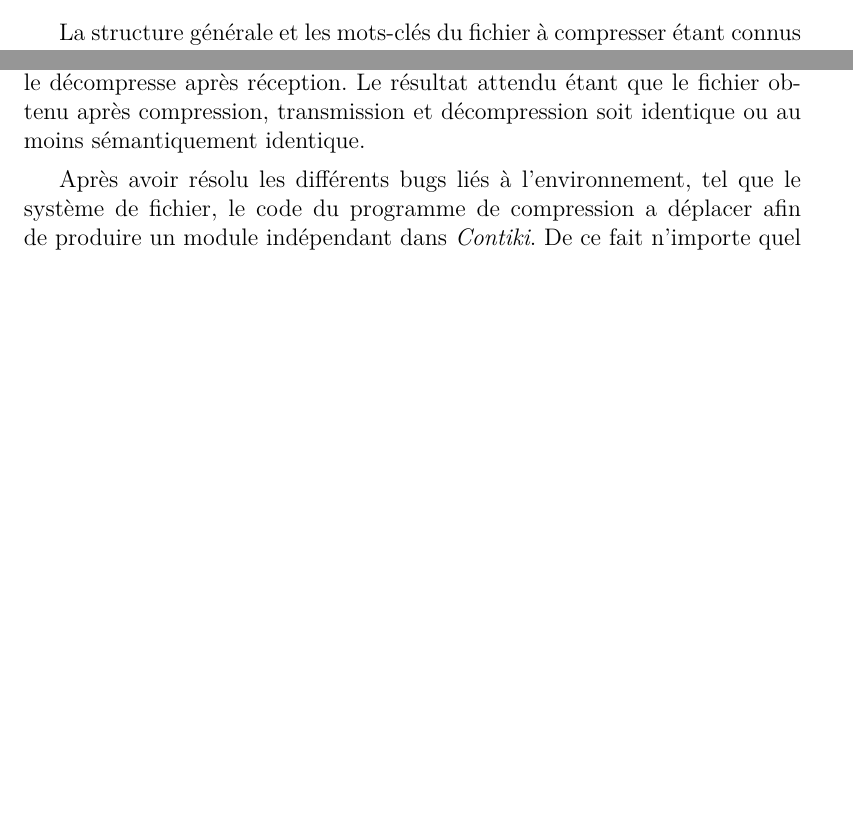
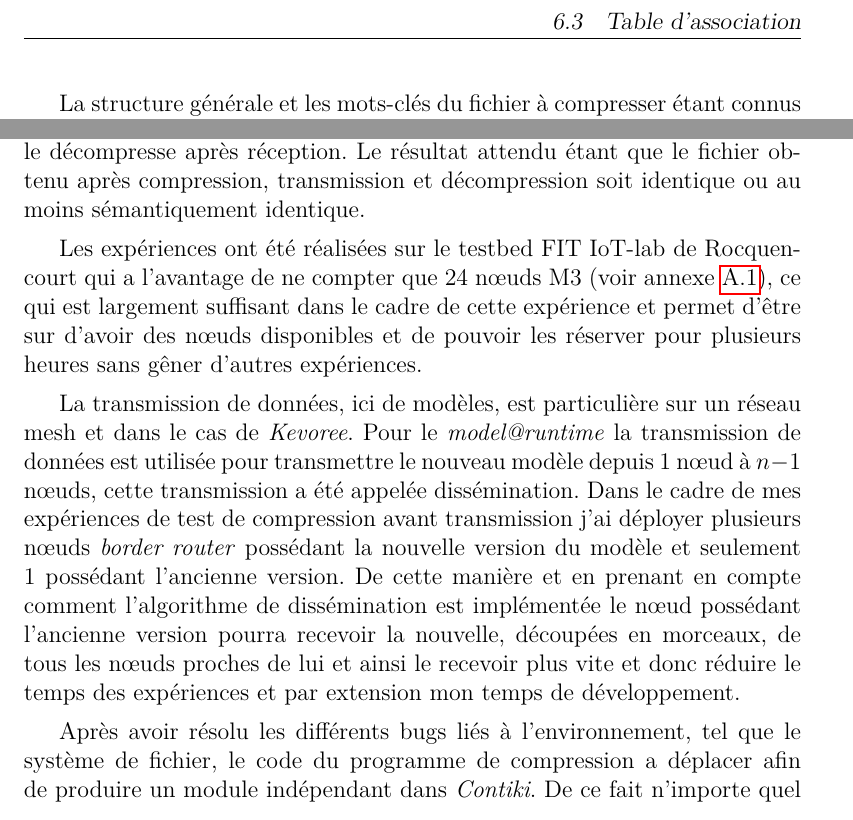
Before and after one commit to AlexandreRio/rapport-de-stage-2015, a LaTeX document (rapport.tex, which reads partie2.tex): two parts of page 17 of 25, joined at a grey line, cut at the place of the change, the shorter picture padded with empty space. Compiled offline with pdfLaTeX.

Commit message:
detail about compression experiments

```diff
--- a/partie2.tex
+++ b/partie2.tex
@@ -69,6 +69,10 @@ Pour obtenir cette table d'association j'ai réalisé un programme \emph{Java},
 
 Les premiers tests sur \emph{Contiki} ont d'abord consisté à simplement compressé une   chaine de caractères constante au programme, puis un fichier local au nœud et pour finir un fichier local au nœud envoyé à un second nœud qui le décompresse après réception. Le résultat attendu étant que le fichier obtenu après compression, transmission et décompression soit identique ou au moins sémantiquement identique.
 
+Les expériences ont été réalisées sur le testbed FIT IoT-lab de Rocquencourt qui a l'avantage de ne compter que 24 nœuds M3 (voir annexe \ref{iot-lab}), ce qui est largement suffisant dans le cadre de cette expérience et permet d'être sur d'avoir des nœuds disponibles et de pouvoir les réserver pour plusieurs heures sans gêner d'autres expériences.
+
+La transmission de données, ici de modèles, est particulière sur un réseau mesh et dans le cas de \emph{Kevoree}. Pour le \emph{model@runtime} la transmission de données est utilisée pour transmettre le nouveau modèle depuis $1$ nœud à $n-1$ nœuds, cette transmission a été appelée dissémination. Dans le cadre de mes expériences de test de compression avant transmission j'ai déployer plusieurs nœuds \emph{border router} possédant la nouvelle version du modèle et seulement $1$ possédant l'ancienne version. De cette manière et en prenant en compte comment l'algorithme de dissémination est implémentée le nœud possédant l'ancienne version pourra recevoir la nouvelle, découpées en morceaux, de tous les nœuds proches de lui et ainsi le recevoir plus vite et donc réduire le temps des expériences et par extension mon temps de développement.
+
 Après avoir résolu les différents bugs liés à l'environnement, tel que le système de fichier, le code du programme de compression a déplacer afin de produire un module indépendant dans \emph{Contiki}. De ce fait n'importe quel autre module ou programme basé sur \emph{Contiki} peut utiliser cette fonction pour compresser ou décompresser des fichiers.
 
 % vérifier les liens
```
